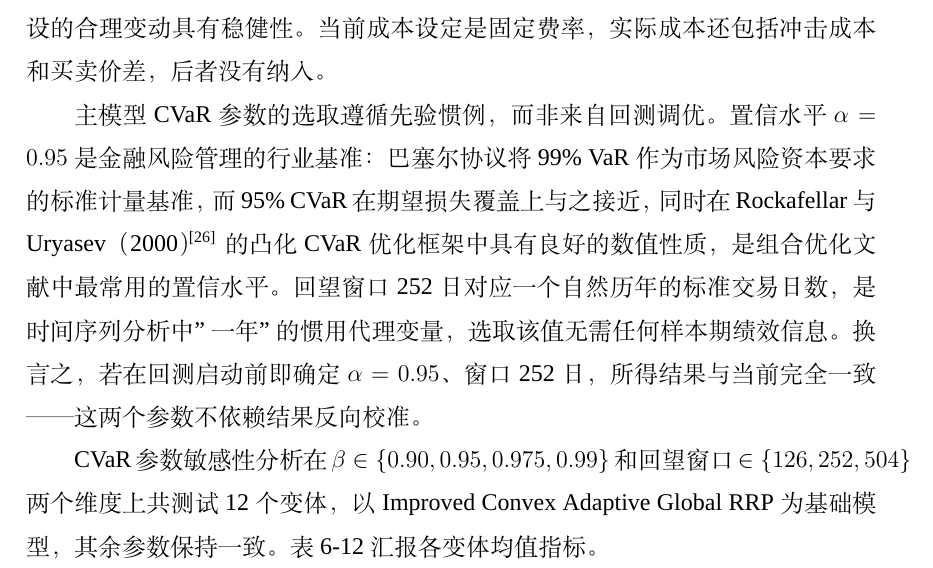
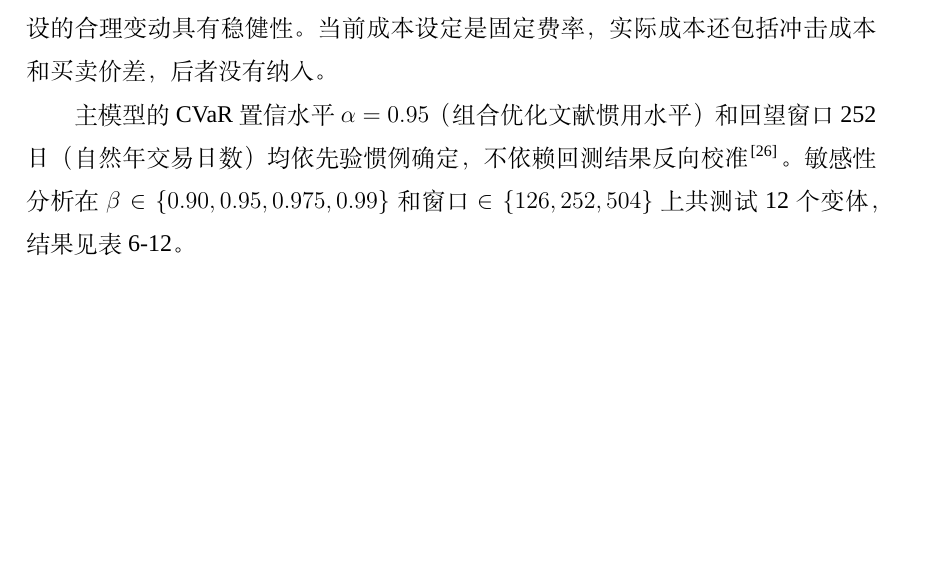
Before and after one commit to ericxuzhesheng/Relaxed-Risk-Parity-Research, a LaTeX thesis (report/thesis_latex/main.tex): part of page 38 of 59, cut so that both start at the same text, the shorter picture padded with empty space. Compiled offline with XeLaTeX; a missing font is replaced by an installed copy or a similar font.

Commit message:
docs: auto-save

```diff
--- a/report/thesis_latex/main.tex
+++ b/report/thesis_latex/main.tex
@@ -635,9 +635,7 @@ Factor & Return Share & Variance Share \\
 \figmaybe{robustness_transaction_cost_sensitivity.png}{交易成本敏感性检验}{fig:tcost}
 图 \ref{fig:tcost} 比较不同交易成本假设下的模型表现。Global RRP 随费率上升净收益下降更快，而 Improved Convex Adaptive Global RRP 因换手极低，对成本假设基本不敏感。在已测试的 $[0, 50]$ bps 月单边费率扫描范围内，Improved Convex Adaptive Global RRP 相对于 Global RRP 的净年化收益优势始终为正，两者持平的盈亏平衡点估计高于 \costBreakevenImprovedVsGlobal；本文 3 bps 的设定显著低于该阈值，说明主要结论对成本假设的合理变动具有稳健性。当前成本设定是固定费率，实际成本还包括冲击成本和买卖价差，后者没有纳入。
 
-主模型 CVaR 参数的选取遵循先验惯例，而非来自回测调优。置信水平 $\alpha=0.95$ 是金融风险管理的行业基准：巴塞尔协议将 99\% VaR 作为市场风险资本要求的标准计量基准，而 95\% CVaR 在期望损失覆盖上与之接近，同时在 Rockafellar 与 Uryasev（2000）\cite{rockafellar2000optimization} 的凸化 CVaR 优化框架中具有良好的数值性质，是组合优化文献中最常用的置信水平。回望窗口 252 日对应一个自然历年的标准交易日数，是时间序列分析中"一年"的惯用代理变量，选取该值无需任何样本期绩效信息。换言之，若在回测启动前即确定 $\alpha=0.95$、窗口 252 日，所得结果与当前完全一致——这两个参数不依赖结果反向校准。
-
-CVaR 参数敏感性分析在 $\beta \in \{0.90, 0.95, 0.975, 0.99\}$ 和回望窗口 $\in \{126, 252, 504\}$ 两个维度上共测试 12 个变体，以 Improved Convex Adaptive Global RRP 为基础模型，其余参数保持一致。表 \ref{tab:cvar_sensitivity} 汇报各变体均值指标。
+主模型的 CVaR 置信水平 $\alpha=0.95$（组合优化文献惯用水平）和回望窗口 252 日（自然年交易日数）均依先验惯例确定，不依赖回测结果反向校准\cite{rockafellar2000optimization}。敏感性分析在 $\beta \in \{0.90, 0.95, 0.975, 0.99\}$ 和窗口 $\in \{126, 252, 504\}$ 上共测试 12 个变体，结果见表~\ref{tab:cvar_sensitivity}。
 
 \begin{table}[H]
 \centering
```
